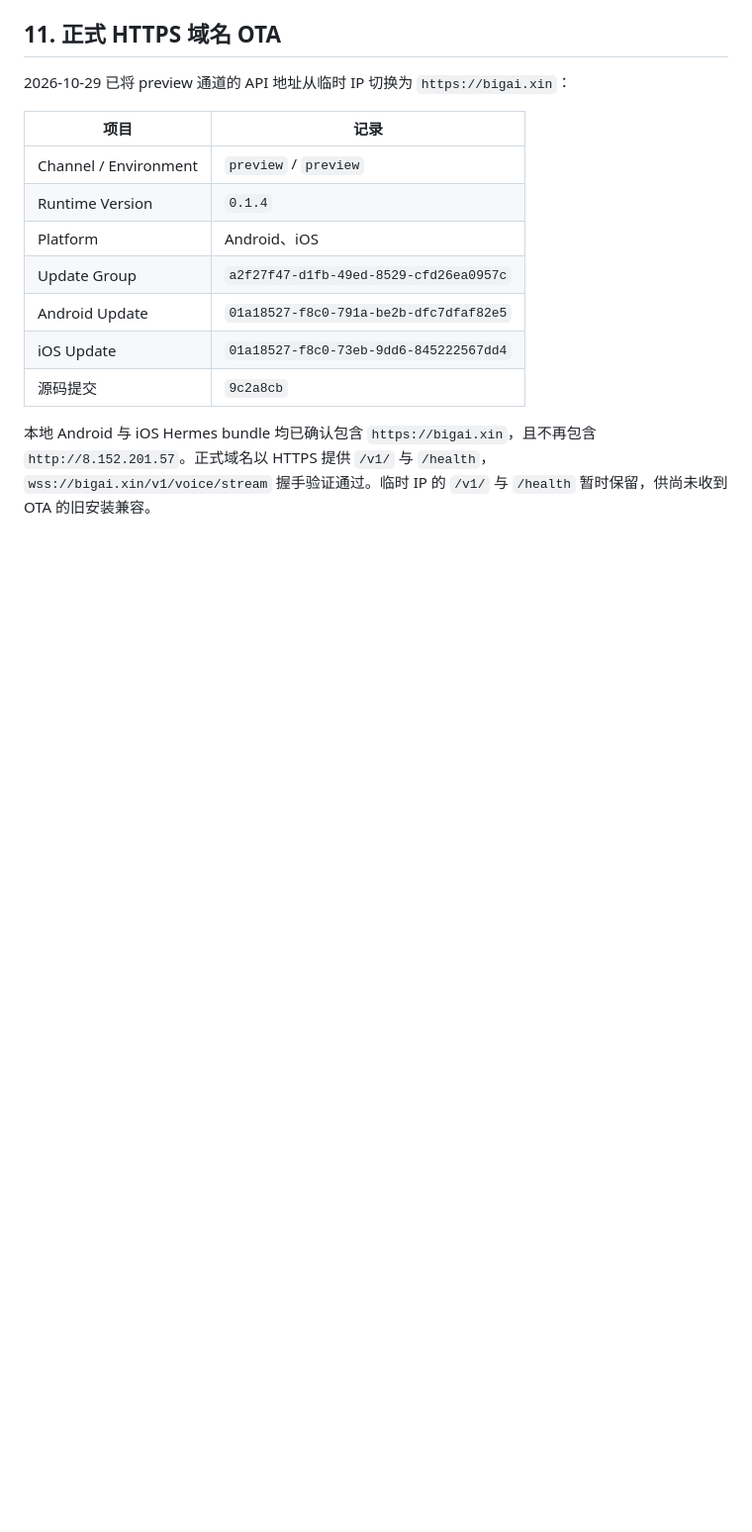
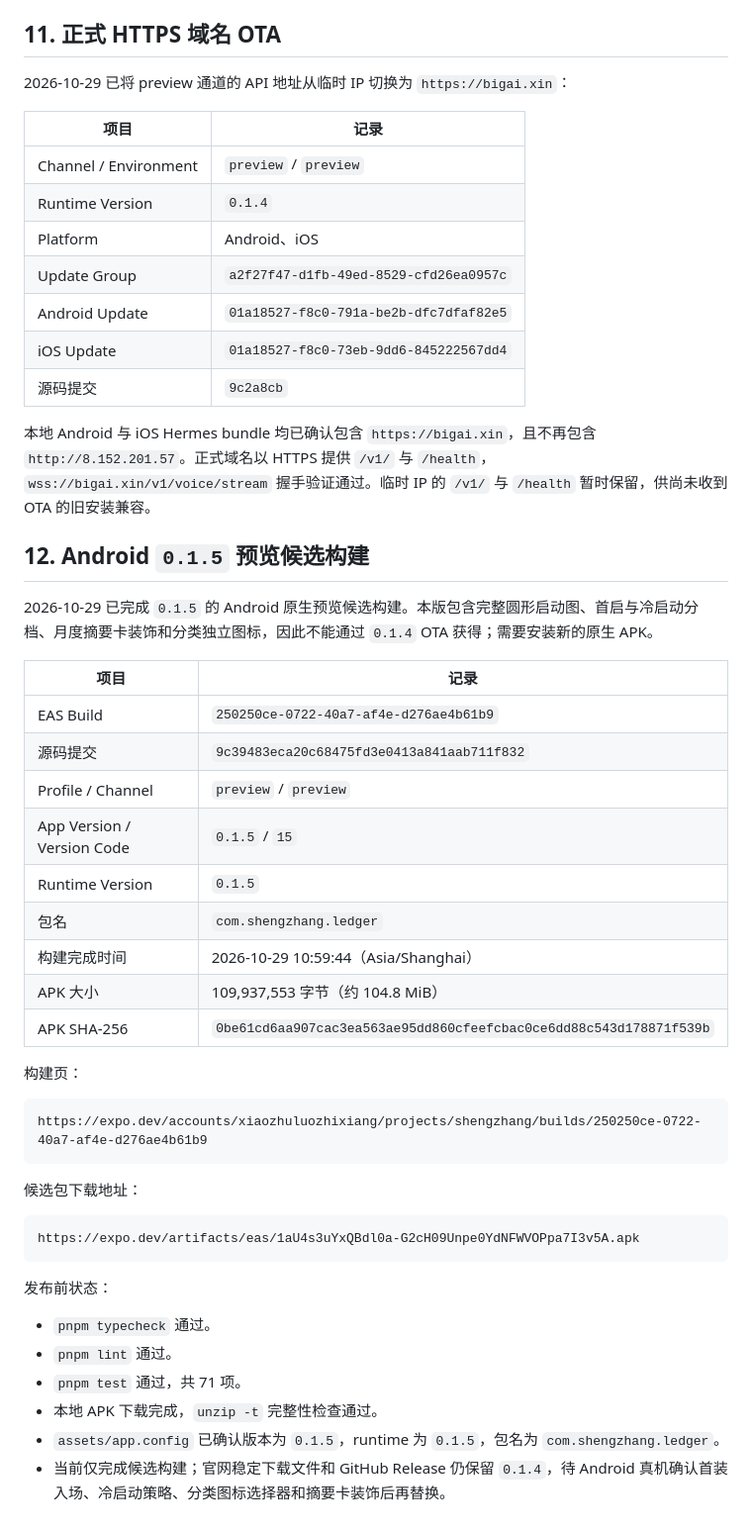
Before and after one commit to zhixiang-luo/shengzhang, a Markdown page: docs/30-app-updates.md, the part around the change. Shown at 99% size. Drawn GitHub-style; blank space fills up the shorter version.

Commit message:
docs: record 0.1.5 preview candidate

````diff
--- a/docs/30-app-updates.md
+++ b/docs/30-app-updates.md
@@ -189,3 +189,40 @@ https://expo.dev/accounts/xiaozhuluozhixiang/projects/shengzhang/builds/b623433e
 | 源码提交 | `9c2a8cb` |
 
 本地 Android 与 iOS Hermes bundle 均已确认包含 `https://bigai.xin`，且不再包含 `http://8.152.201.57`。正式域名以 HTTPS 提供 `/v1/` 与 `/health`，`wss://bigai.xin/v1/voice/stream` 握手验证通过。临时 IP 的 `/v1/` 与 `/health` 暂时保留，供尚未收到 OTA 的旧安装兼容。
+
+## 12. Android `0.1.5` 预览候选构建
+
+2026-10-29 已完成 `0.1.5` 的 Android 原生预览候选构建。本版包含完整圆形启动图、首启与冷启动分档、月度摘要卡装饰和分类独立图标，因此不能通过 `0.1.4` OTA 获得；需要安装新的原生 APK。
+
+| 项目 | 记录 |
+| --- | --- |
+| EAS Build | `250250ce-0722-40a7-af4e-d276ae4b61b9` |
+| 源码提交 | `9c39483eca20c68475fd3e0413a841aab711f832` |
+| Profile / Channel | `preview` / `preview` |
+| App Version / Version Code | `0.1.5` / `15` |
+| Runtime Version | `0.1.5` |
+| 包名 | `com.shengzhang.ledger` |
+| 构建完成时间 | 2026-10-29 10:59:44（Asia/Shanghai） |
+| APK 大小 | 109,937,553 字节（约 104.8 MiB） |
+| APK SHA-256 | `0be61cd6aa907cac3ea563ae95dd860cfeefcbac0ce6dd88c543d178871f539b` |
+
+构建页：
+
+```text
+https://expo.dev/accounts/xiaozhuluozhixiang/projects/shengzhang/builds/250250ce-0722-40a7-af4e-d276ae4b61b9
+```
+
+候选包下载地址：
+
+```text
+https://expo.dev/artifacts/eas/1aU4s3uYxQBdl0a-G2cH09Unpe0YdNFWVOPpa7I3v5A.apk
+```
+
+发布前状态：
+
+- `pnpm typecheck` 通过。
+- `pnpm lint` 通过。
+- `pnpm test` 通过，共 71 项。
+- 本地 APK 下载完成，`unzip -t` 完整性检查通过。
+- `assets/app.config` 已确认版本为 `0.1.5`，runtime 为 `0.1.5`，包名为 `com.shengzhang.ledger`。
+- 当前仅完成候选构建；官网稳定下载文件和 GitHub Release 仍保留 `0.1.4`，待 Android 真机确认首装入场、冷启动策略、分类图标选择器和摘要卡装饰后再替换。
````
Also changed, not shown: docs/HANDOFF.md (+9 -2 lines).
